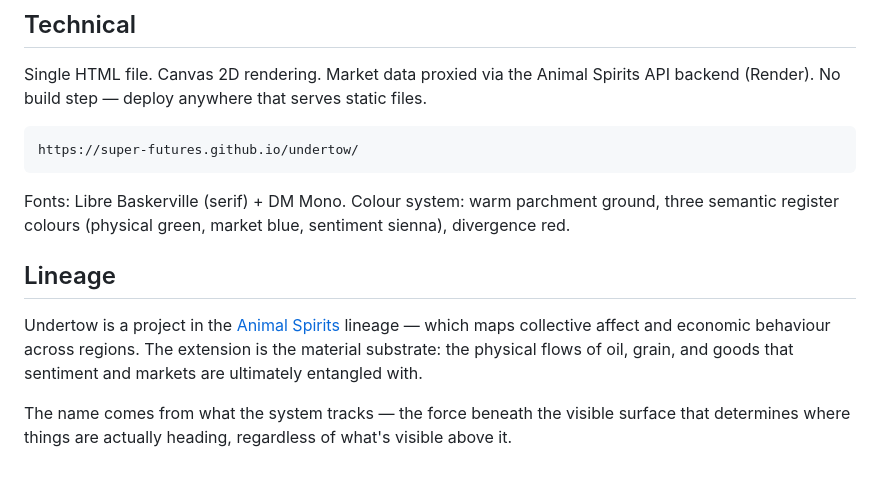
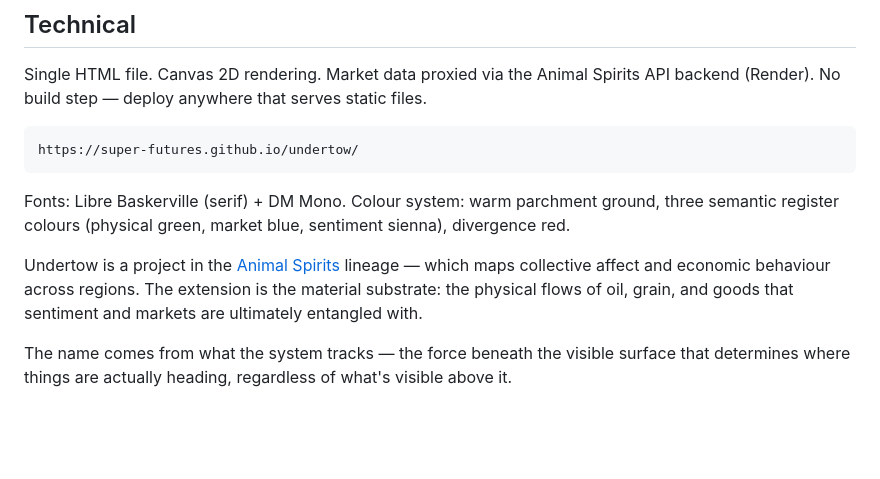
Before and after one commit to Super-futures/undertow, a Markdown page: README.md, the part around one of its changes. Rendered like a GitHub page; blank space fills up the shorter version.

```diff
--- a/README.md
+++ b/README.md
@@ -84,5 +84,4 @@ https://super-futures.github.io/undertow/
 
 Fonts: Libre Baskerville (serif) + DM Mono. Colour system: warm parchment ground, three semantic register colours (physical green, market blue, sentiment sienna), divergence red.
 
-## Lineage
 
```
Also changed, not shown: other parts of README.md (+1 -1 lines).
